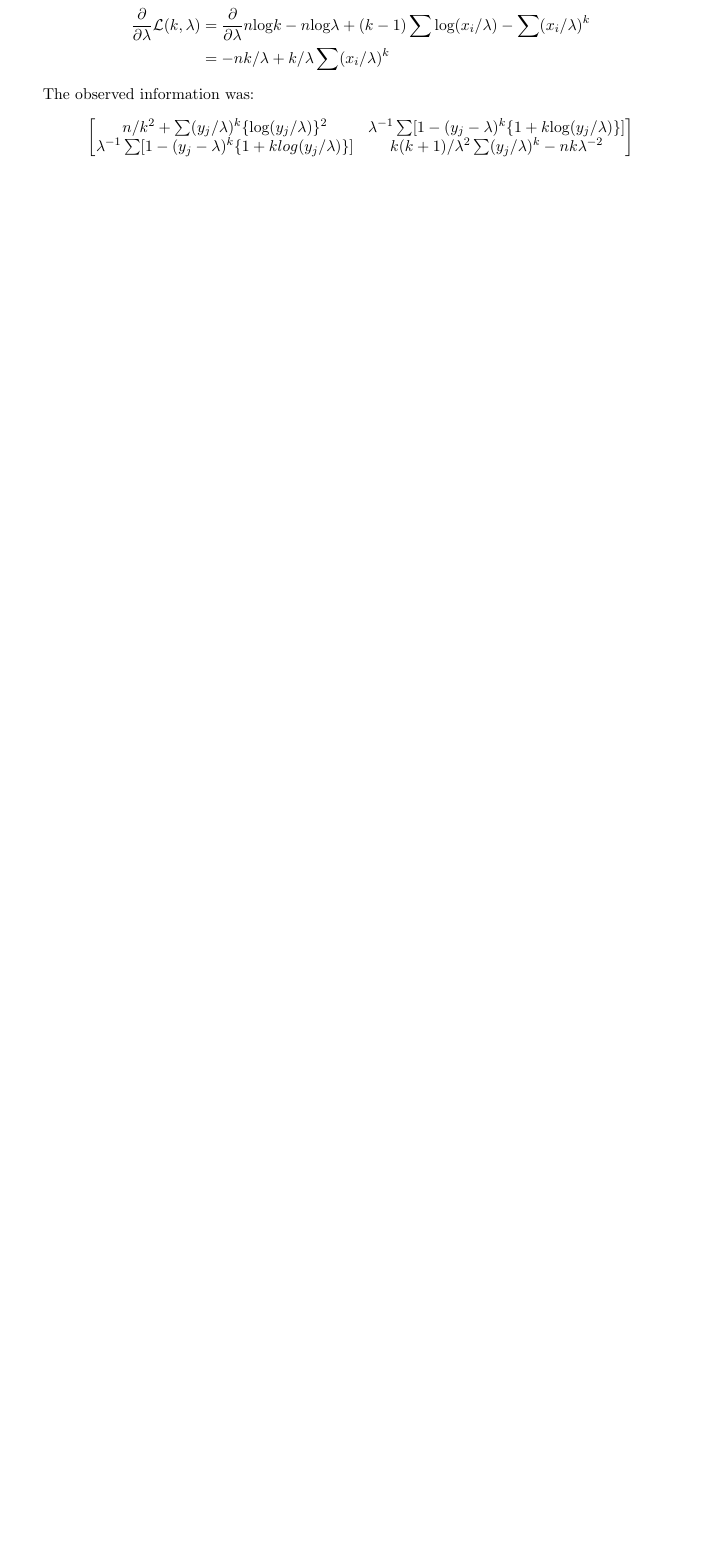
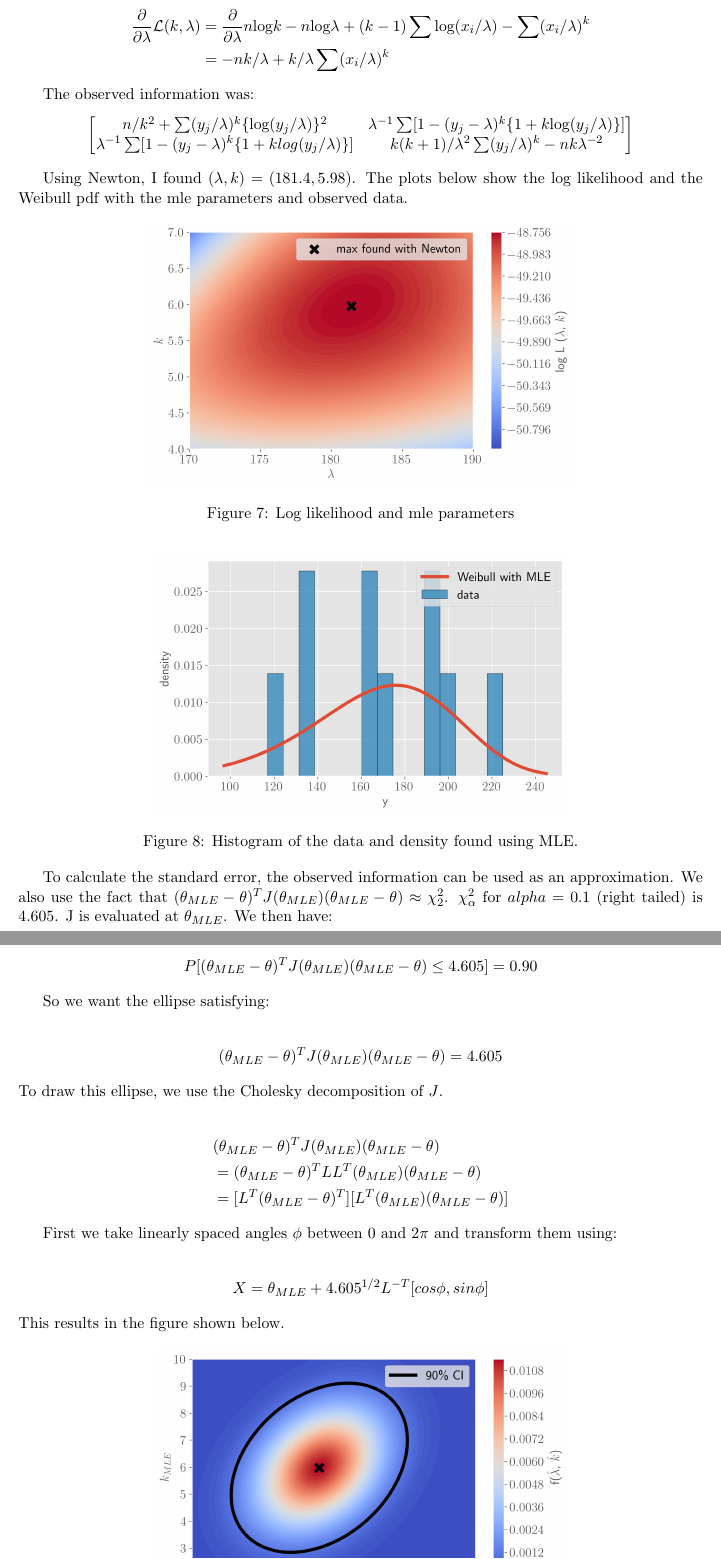
Before and after one commit to JulietteFranque/statistical_modeling_1, a LaTeX problem sheet (homework_2/writeup/main.tex): part of page 9 of 9 before the commit and two parts of pages 9 and 10 of 10 after it, the two joined at a grey line, cut so that both start at the same text, the shorter picture padded with empty space. Compiled offline with pdfLaTeX.

Commit message:
Updates from Overleaf

```diff
--- a/homework_2/writeup/main.tex
+++ b/homework_2/writeup/main.tex
@@ -293,3 +293,45 @@ k\{1 + k \text{log}(y_j /\lambda)\}] \\
 \end{bmatrix}
 \end{center}
 
+Using Newton, I found $(\lambda, k) = (181.4, 5.98)$. The plots below show the log likelihood and the Weibull pdf with the mle parameters and observed data.
+
+
+\begin{figure}[!h]
+    \centering
+    \includegraphics[scale=.55]{homework_2/figures/mle_weibull.png}
+    \caption{Log likelihood and mle parameters}
+    \label{fig:my_label}
+\end{figure}
+
+\begin{figure}[!h]
+    \centering
+    \includegraphics[scale=.55]{homework_2/figures/weibull_data_fit.png}
+    \caption{Histogram of the data and density found using MLE.}
+    \label{fig:my_label}
+\end{figure}
+
+To calculate the standard error, the observed information can be used as an approximation. We also use the fact that $(\theta_{MLE} - \theta)^T J(\theta_{MLE})(\theta_{MLE} -\theta) \approx \chi^2_2$. $\chi^2_{\alpha}$ for $alpha = 0.1$ (right tailed) is 4.605. J is evaluated at $\theta_{MLE}$. We then have:
+
+\begin{align*}
+    P[(\theta_{MLE} - \theta)^T J(\theta_{MLE})(\theta_{MLE} - \theta) \leq 4.605] = 0.90
+\end{align*}
+
+So we want the ellipse satisfying:
+
+\begin{align*}
+    (\theta_{MLE} - \theta)^T J(\theta_{MLE})(\theta_{MLE} - \theta) = 4.605
+\end{align*}
+To draw this ellipse, we use the Cholesky decomposition of $J$.
+
+\begin{align*}
+     & (\theta_{MLE} - \theta)^T J(\theta_{MLE})(\theta_{MLE} - \theta)\\
+     &=  (\theta_{MLE} - \theta)^T LL^T(\theta_{MLE})(\theta_{MLE} - \theta)\\
+       &=  [L^T(\theta_{MLE} - \theta)^T] [L^T(\theta_{MLE})(\theta_{MLE} - \theta)]
+\end{align*}
+
+First we take linearly spaced angles $\phi$ between 0 and $2\pi$ and transform them using:
+
+\begin{align*}
+    X = \theta_{MLE} + 4.605^{1/2} L^{-T} [cos \phi, sin\phi]
+\end{align*}
+This results in the figure shown below.
```
Also changed, not shown: homework_2/writeup/main.tex (19 more changed lines).
